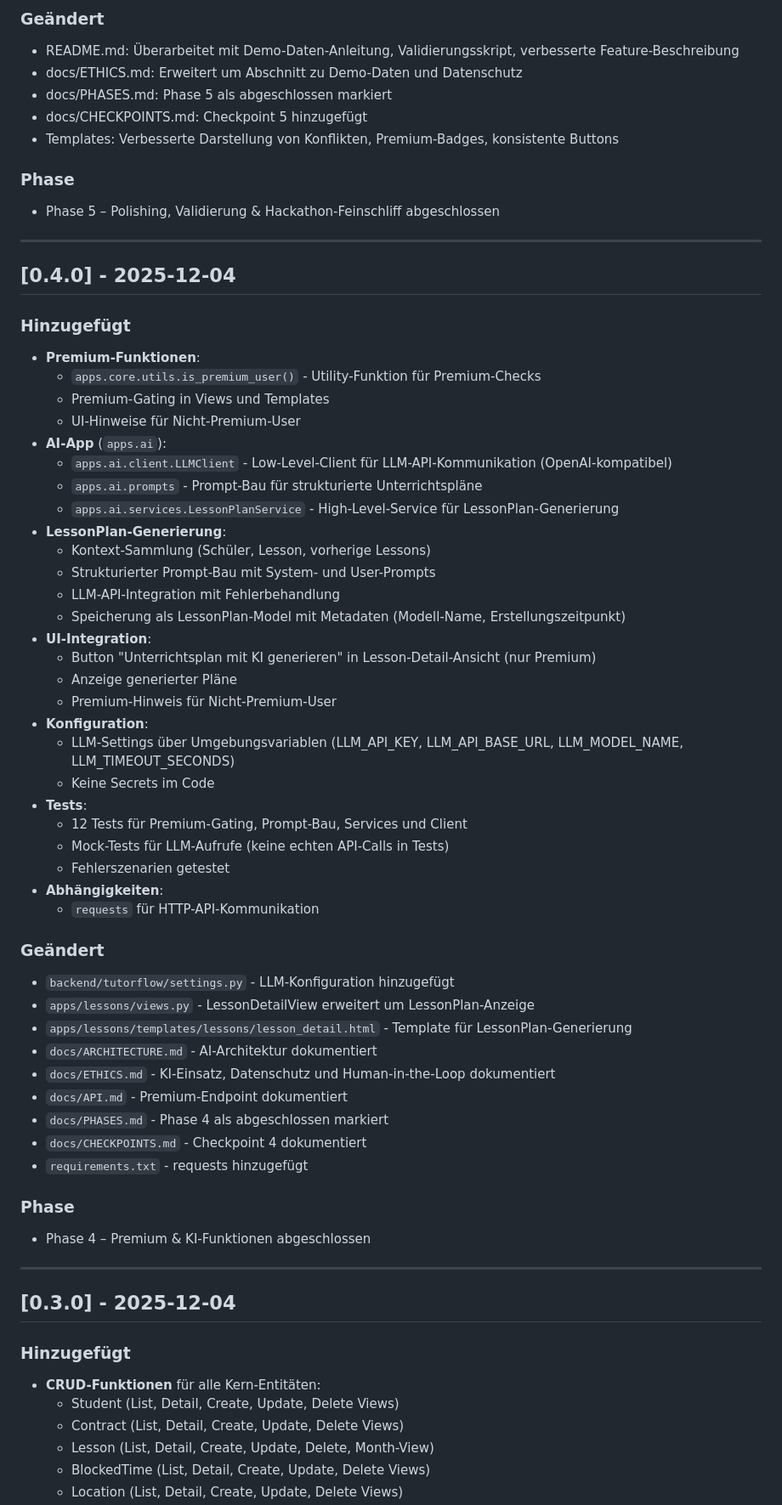
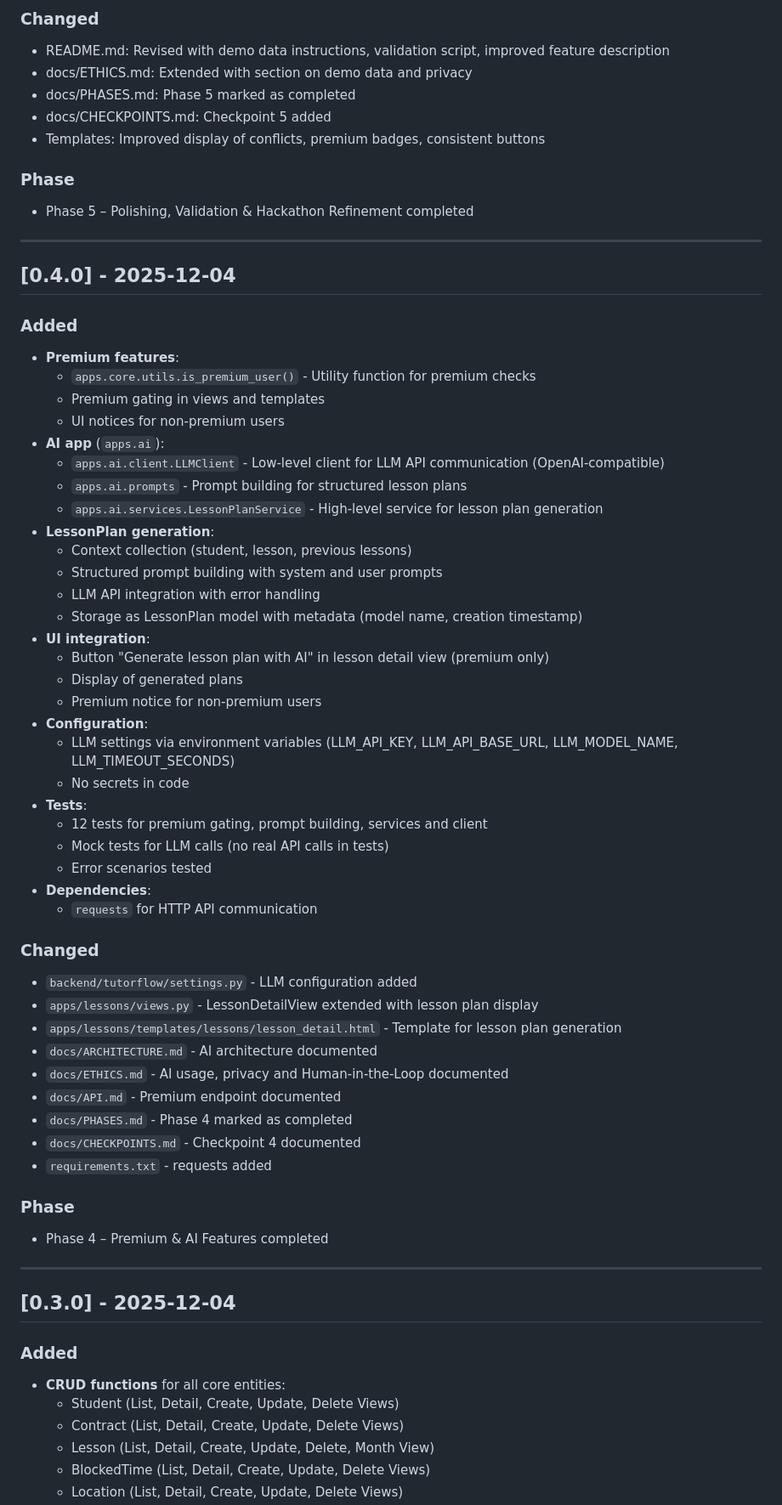
Before and after one commit to andreaseirich/tutorflow, a Markdown page: CHANGELOG.md, the part around one of its changes. Shown at 85% size. Rendered like a GitHub page.

```diff
--- a/CHANGELOG.md
+++ b/CHANGELOG.md
@@ -385,68 +364,68 @@ und dieses Projekt folgt [Semantic Versioning](https://semver.org/lang/de/).
 
-### Geändert
-- README.md: Überarbeitet mit Demo-Daten-Anleitung, Validierungsskript, verbesserte Feature-Beschreibung
-- docs/ETHICS.md: Erweitert um Abschnitt zu Demo-Daten und Datenschutz
-- docs/PHASES.md: Phase 5 als abgeschlossen markiert
-- docs/CHECKPOINTS.md: Checkpoint 5 hinzugefügt
-- Templates: Verbesserte Darstellung von Konflikten, Premium-Badges, konsistente Buttons
+### Changed
+- README.md: Revised with demo data instructions, validation script, improved feature description
+- docs/ETHICS.md: Extended with section on demo data and privacy
+- docs/PHASES.md: Phase 5 marked as completed
+- docs/CHECKPOINTS.md: Checkpoint 5 added
+- Templates: Improved display of conflicts, premium badges, consistent buttons
 
 ### Phase
-- Phase 5 – Polishing, Validierung & Hackathon-Feinschliff abgeschlossen
+- Phase 5 – Polishing, Validation & Hackathon Refinement completed
 
 ---
 
 ## [0.4.0] - 2025-12-04
 
-### Hinzugefügt
-- **Premium-Funktionen**:
-  - `apps.core.utils.is_premium_user()` - Utility-Funktion für Premium-Checks
-  - Premium-Gating in Views und Templates
-  - UI-Hinweise für Nicht-Premium-User
-- **AI-App** (`apps.ai`):
-  - `apps.ai.client.LLMClient` - Low-Level-Client für LLM-API-Kommunikation (OpenAI-kompatibel)
-  - `apps.ai.prompts` - Prompt-Bau für strukturierte Unterrichtspläne
-  - `apps.ai.services.LessonPlanService` - High-Level-Service für LessonPlan-Generierung
-- **LessonPlan-Generierung**:
-  - Kontext-Sammlung (Schüler, Lesson, vorherige Lessons)
-  - Strukturierter Prompt-Bau mit System- und User-Prompts
-  - LLM-API-Integration mit Fehlerbehandlung
-  - Speicherung als LessonPlan-Model mit Metadaten (Modell-Name, Erstellungszeitpunkt)
-- **UI-Integration**:
-  - Button "Unterrichtsplan mit KI generieren" in Lesson-Detail-Ansicht (nur Premium)
-  - Anzeige generierter Pläne
-  - Premium-Hinweis für Nicht-Premium-User
-- **Konfiguration**:
-  - LLM-Settings über Umgebungsvariablen (LLM_API_KEY, LLM_API_BASE_URL, LLM_MODEL_NAME, LLM_TIMEOUT_SECONDS)
-  - Keine Secrets im Code
+### Added
+- **Premium features**:
+  - `apps.core.utils.is_premium_user()` - Utility function for premium checks
+  - Premium gating in views and templates
+  - UI notices for non-premium users
+- **AI app** (`apps.ai`):
+  - `apps.ai.client.LLMClient` - Low-level client for LLM API communication (OpenAI-compatible)
+  - `apps.ai.prompts` - Prompt building for structured lesson plans
+  - `apps.ai.services.LessonPlanService` - High-level service for lesson plan generation
+- **LessonPlan generation**:
+  - Context collection (student, lesson, previous lessons)
+  - Structured prompt building with system and user prompts
+  - LLM API integration with error handling
+  - Storage as LessonPlan model with metadata (model name, creation timestamp)
+- **UI integration**:
+  - Button "Generate lesson plan with AI" in lesson detail view (premium only)
+  - Display of generated plans
+  - Premium notice for non-premium users
+- **Configuration**:
+  - LLM settings via environment variables (LLM_API_KEY, LLM_API_BASE_URL, LLM_MODEL_NAME, LLM_TIMEOUT_SECONDS)
+  - No secrets in code
 - **Tests**:
-  - 12 Tests für Premium-Gating, Prompt-Bau, Services und Client
-  - Mock-Tests für LLM-Aufrufe (keine echten API-Calls in Tests)
-  - Fehlerszenarien getestet
-- **Abhängigkeiten**:
-  - `requests` für HTTP-API-Kommunikation
+  - 12 tests for premium gating, prompt building, services and client
+  - Mock tests for LLM calls (no real API calls in tests)
+  - Error scenarios tested
+- **Dependencies**:
+  - `requests` for HTTP API communication
 
-### Geändert
-- `backend/tutorflow/settings.py` - LLM-Konfiguration hinzugefügt
-- `apps/lessons/views.py` - LessonDetailView erweitert um LessonPlan-Anzeige
-- `apps/lessons/templates/lessons/lesson_detail.html` - Template für LessonPlan-Generierung
-- `docs/ARCHITECTURE.md` - AI-Architektur dokumentiert
-- `docs/ETHICS.md` - KI-Einsatz, Datenschutz und Human-in-the-Loop dokumentiert
-- `docs/API.md` - Premium-Endpoint dokumentiert
-- `docs/PHASES.md` - Phase 4 als abgeschlossen markiert
-- `docs/CHECKPOINTS.md` - Checkpoint 4 dokumentiert
-- `requirements.txt` - requests hinzugefügt
+### Changed
+- `backend/tutorflow/settings.py` - LLM configuration added
+- `apps/lessons/views.py` - LessonDetailView extended with lesson plan display
+- `apps/lessons/templates/lessons/lesson_detail.html` - Template for lesson plan generation
+- `docs/ARCHITECTURE.md` - AI architecture documented
+- `docs/ETHICS.md` - AI usage, privacy and Human-in-the-Loop documented
+- `docs/API.md` - Premium endpoint documented
+- `docs/PHASES.md` - Phase 4 marked as completed
+- `docs/CHECKPOINTS.md` - Checkpoint 4 documented
+- `requirements.txt` - requests added
 
 ### Phase
-- Phase 4 – Premium & KI-Funktionen abgeschlossen
+- Phase 4 – Premium & AI Features completed
 
 ---
 
 ## [0.3.0] - 2025-12-04
 
-### Hinzugefügt
-- **CRUD-Funktionen** für alle Kern-Entitäten:
+### Added
+- **CRUD functions** for all core entities:
   - Student (List, Detail, Create, Update, Delete Views)
   - Contract (List, Detail, Create, Update, Delete Views)
-  - Lesson (List, Detail, Create, Update, Delete, Month-View)
+  - Lesson (List, Detail, Create, Update, Delete, Month View)
   - BlockedTime (List, Detail, Create, Update, Delete Views)
   - Location (List, Detail, Create, Update, Delete Views)
```
Also changed, not shown: other parts of CHANGELOG.md (+312 -333 lines).
